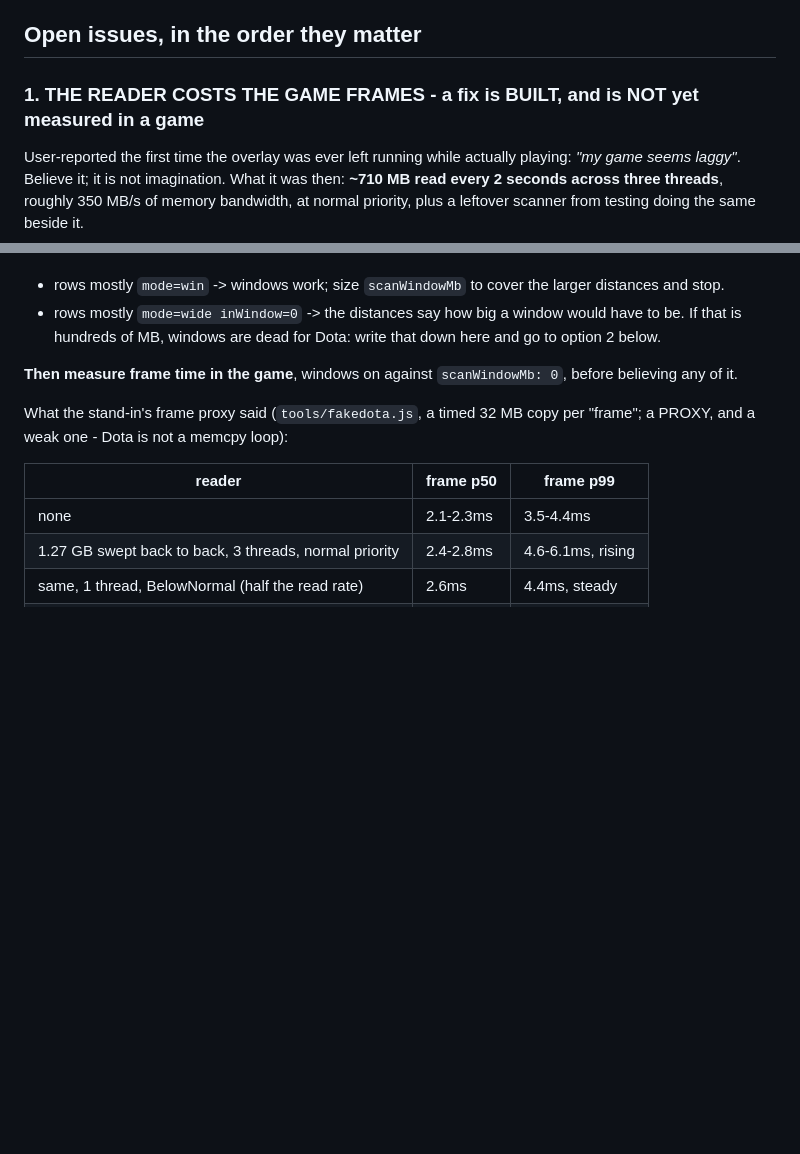
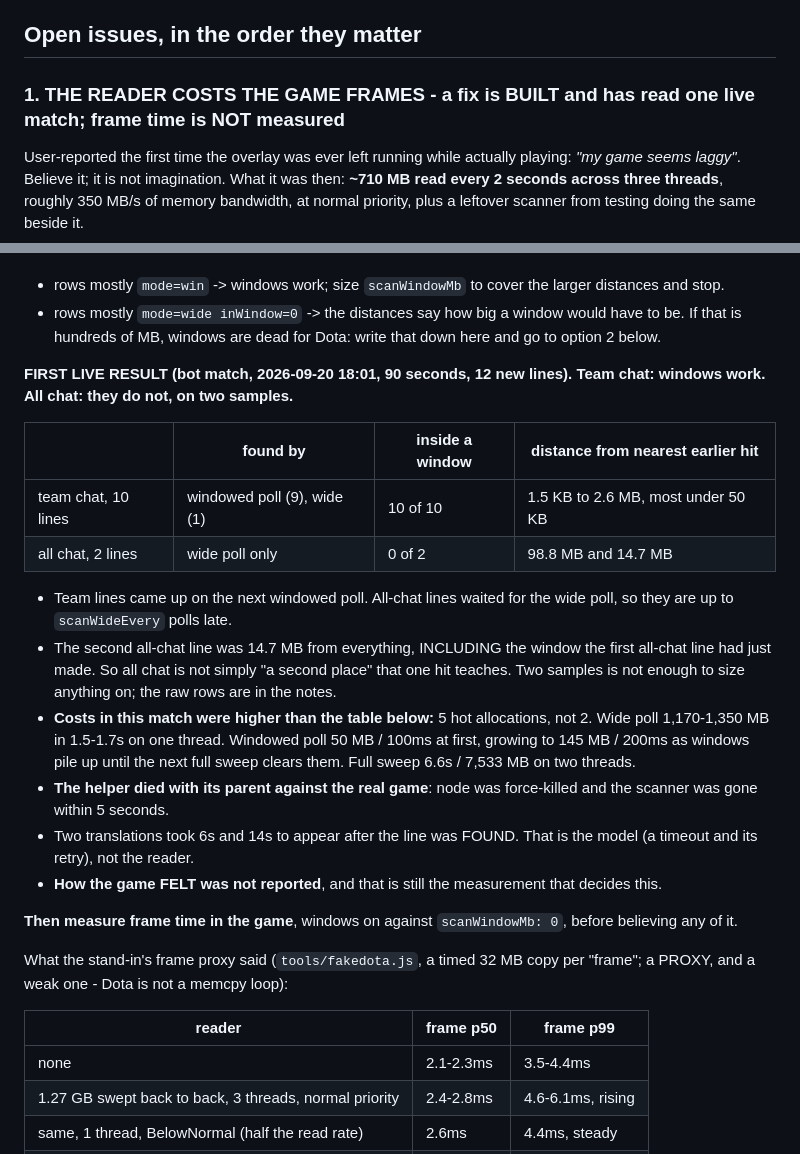
Before and after one commit to Ree1s/dota-translator-all-language, a Markdown page: CLAUDE.md, 2 parts joined by grey strips. Rendered like a GitHub page; blank space fills up the shorter version.

```diff
--- a/CLAUDE.md
+++ b/CLAUDE.md
@@ -29,7 +29,7 @@ retry described below is for.
 
 ## Open issues, in the order they matter
 
-### 1. THE READER COSTS THE GAME FRAMES - a fix is BUILT, and is NOT yet measured in a game
+### 1. THE READER COSTS THE GAME FRAMES - a fix is BUILT and has read one live match; frame time is NOT measured
 
 User-reported the first time the overlay was ever left running while
 actually playing: *"my game seems laggy"*. Believe it; it is not
@@ -73,6 +73,32 @@ perfect). Read it like this:
 - rows mostly `mode=wide inWindow=0` -> the distances say how big a
   window would have to be. If that is hundreds of MB, windows are dead
   for Dota: write that down here and go to option 2 below.
+
+**FIRST LIVE RESULT (bot match, 2026-09-20 18:01, 90 seconds, 12 new
+lines). Team chat: windows work. All chat: they do not, on two samples.**
+
+| | found by | inside a window | distance from nearest earlier hit |
+|---|---|---|---|
+| team chat, 10 lines | windowed poll (9), wide (1) | 10 of 10 | 1.5 KB to 2.6 MB, most under 50 KB |
+| all chat, 2 lines | wide poll only | 0 of 2 | 98.8 MB and 14.7 MB |
+
+- Team lines came up on the next windowed poll. All-chat lines waited
+  for the wide poll, so they are up to `scanWideEvery` polls late.
+- The second all-chat line was 14.7 MB from everything, INCLUDING the
+  window the first all-chat line had just made. So all chat is not
+  simply "a second place" that one hit teaches. Two samples is not
+  enough to size anything on; the raw rows are in the notes.
+- **Costs in this match were higher than the table below:** 5 hot
+  allocations, not 2. Wide poll 1,170-1,350 MB in 1.5-1.7s on one
+  thread. Windowed poll 50 MB / 100ms at first, growing to 145 MB /
+  200ms as windows pile up until the next full sweep clears them.
+  Full sweep 6.6s / 7,533 MB on two threads.
+- **The helper died with its parent against the real game**: node was
+  force-killed and the scanner was gone within 5 seconds.
+- Two translations took 6s and 14s to appear after the line was FOUND.
+  That is the model (a timeout and its retry), not the reader.
+- **How the game FELT was not reported**, and that is still the
+  measurement that decides this.
 
 **Then measure frame time in the game**, windows on against
 `scanWindowMb: 0`, before believing any of it.
```
Also changed, not shown: NOTES-2026-09-20-memory.md (+23 -0 lines).
